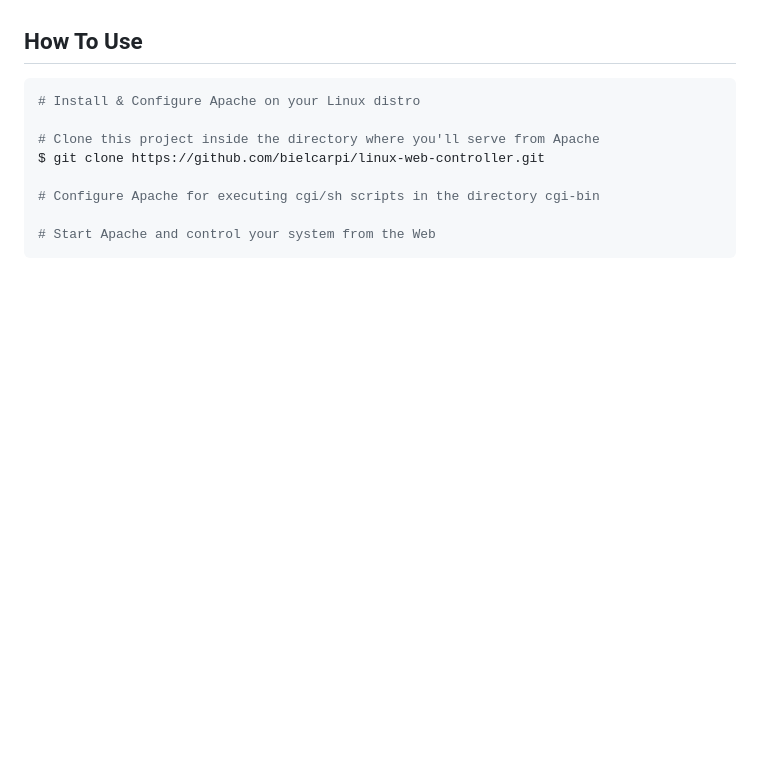
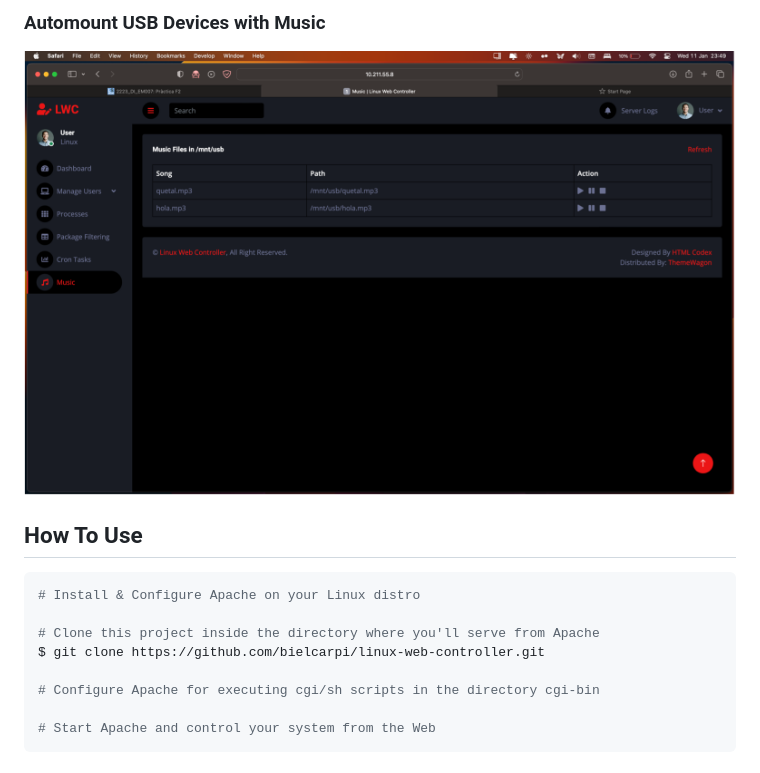
Before and after one commit to bielcarpi/LinuxWebController, a Markdown page: README.md, the part around the change printed below. Drawn GitHub-style; pictures changed too: img/music.png (added); blank space fills up the shorter version.

````diff
--- a/README.md
+++ b/README.md
@@ -24,3 +38,5 @@
+### Automount USB Devices with Music
+![Music](img/music.png)
 
 ## How To Use
 ```bash
````
Also changed, not shown: other parts of README.md (+14 -0 lines), img/cron.png (added), img/dashboard.png (added), img/login.png (added), img/processes.png (added).
